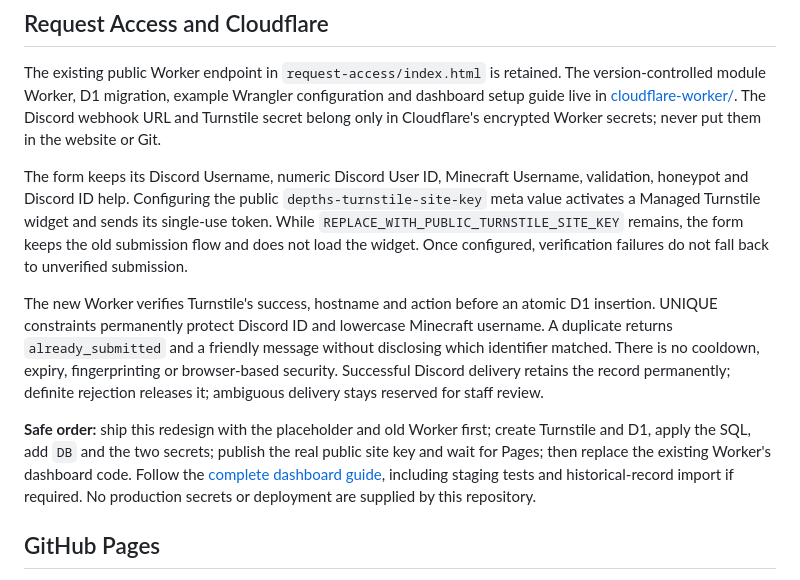
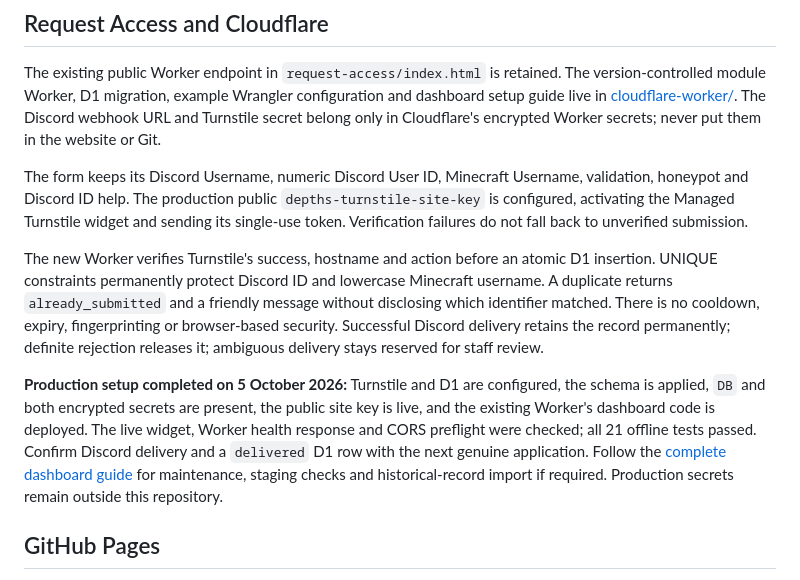
Before and after one commit to jellys-space/depths, a Markdown page: README.md, the part around the change. Drawn GitHub-style.

```diff
--- a/README.md
+++ b/README.md
@@ -54,11 +54,11 @@ Standard Open Graph metadata is also present as a fallback.
 
 The existing public Worker endpoint in `request-access/index.html` is retained. The version-controlled module Worker, D1 migration, example Wrangler configuration and dashboard setup guide live in [cloudflare-worker/](cloudflare-worker/README.md). The Discord webhook URL and Turnstile secret belong only in Cloudflare's encrypted Worker secrets; never put them in the website or Git.
 
-The form keeps its Discord Username, numeric Discord User ID, Minecraft Username, validation, honeypot and Discord ID help. Configuring the public `depths-turnstile-site-key` meta value activates a Managed Turnstile widget and sends its single-use token. While `REPLACE_WITH_PUBLIC_TURNSTILE_SITE_KEY` remains, the form keeps the old submission flow and does not load the widget. Once configured, verification failures do not fall back to unverified submission.
+The form keeps its Discord Username, numeric Discord User ID, Minecraft Username, validation, honeypot and Discord ID help. The production public `depths-turnstile-site-key` is configured, activating the Managed Turnstile widget and sending its single-use token. Verification failures do not fall back to unverified submission.
 
 The new Worker verifies Turnstile's success, hostname and action before an atomic D1 insertion. UNIQUE constraints permanently protect Discord ID and lowercase Minecraft username. A duplicate returns `already_submitted` and a friendly message without disclosing which identifier matched. There is no cooldown, expiry, fingerprinting or browser-based security. Successful Discord delivery retains the record permanently; definite rejection releases it; ambiguous delivery stays reserved for staff review.
 
-**Safe order:** ship this redesign with the placeholder and old Worker first; create Turnstile and D1, apply the SQL, add `DB` and the two secrets; publish the real public site key and wait for Pages; then replace the existing Worker's dashboard code. Follow the [complete dashboard guide](cloudflare-worker/README.md), including staging tests and historical-record import if required. No production secrets or deployment are supplied by this repository.
+**Production setup completed on 5 October 2026:** Turnstile and D1 are configured, the schema is applied, `DB` and both encrypted secrets are present, the public site key is live, and the existing Worker's dashboard code is deployed. The live widget, Worker health response and CORS preflight were checked; all 21 offline tests passed. Confirm Discord delivery and a `delivered` D1 row with the next genuine application. Follow the [complete dashboard guide](cloudflare-worker/README.md) for maintenance, staging checks and historical-record import if required. Production secrets remain outside this repository.
 
 ## GitHub Pages
 
```
Also changed, not shown: cloudflare-worker/README.md (+8 -6 lines).
